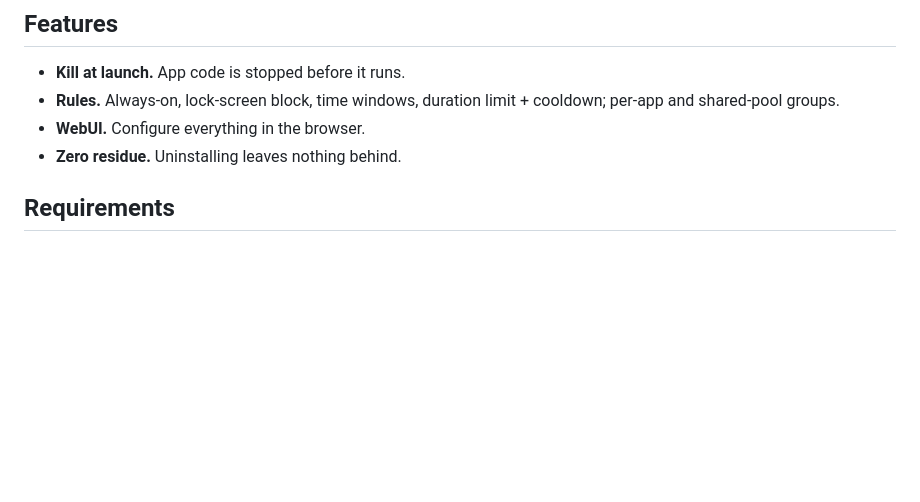
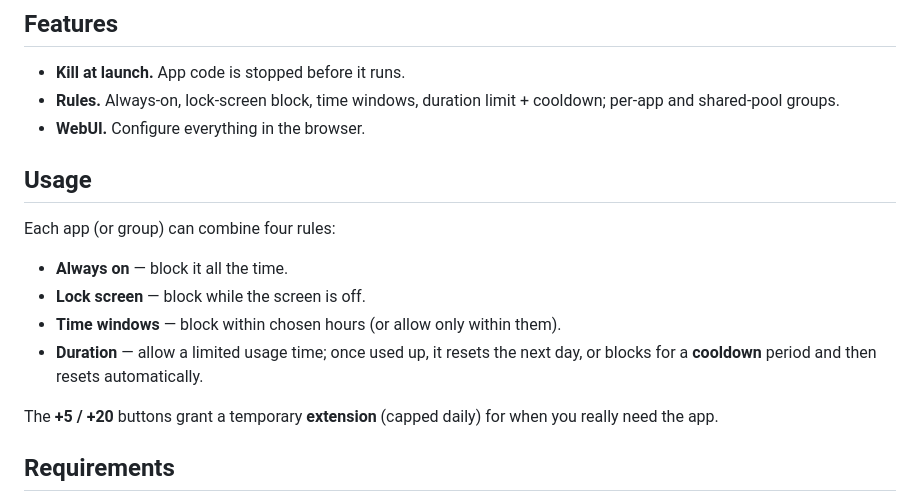
Before and after one commit to yuciss/ningshi, a Markdown page: README.md, the part around the change. GitHub-like rendering; blank space fills up the shorter version.

Commit message:
docs: add usage section, drop zero-residue bullet

```diff
--- a/README.md
+++ b/README.md
@@ -11,7 +11,17 @@ Ningshi (凝时) is a KernelSU module. It helps you scroll less and keeps apps f
 - **Kill at launch.** App code is stopped before it runs.
 - **Rules.** Always-on, lock-screen block, time windows, duration limit + cooldown; per-app and shared-pool groups.
 - **WebUI.** Configure everything in the browser.
-- **Zero residue.** Uninstalling leaves nothing behind.
+
+## Usage
+
+Each app (or group) can combine four rules:
+
+- **Always on** — block it all the time.
+- **Lock screen** — block while the screen is off.
+- **Time windows** — block within chosen hours (or allow only within them).
+- **Duration** — allow a limited usage time; once used up, it resets the next day, or blocks for a **cooldown** period and then resets automatically.
+
+The **+5 / +20** buttons grant a temporary **extension** (capped daily) for when you really need the app.
 
 ## Requirements
 
```
Also changed, not shown: README.zh.md (+11 -1 lines).
